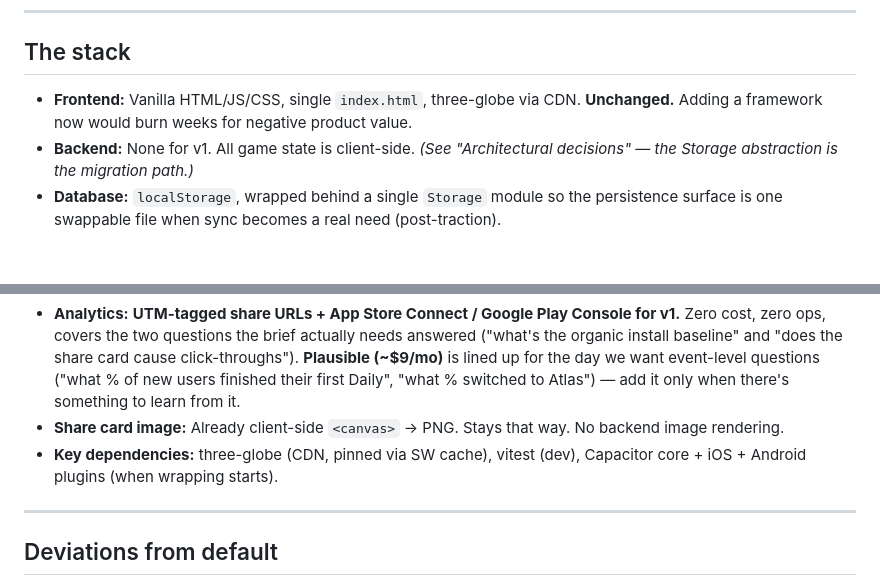
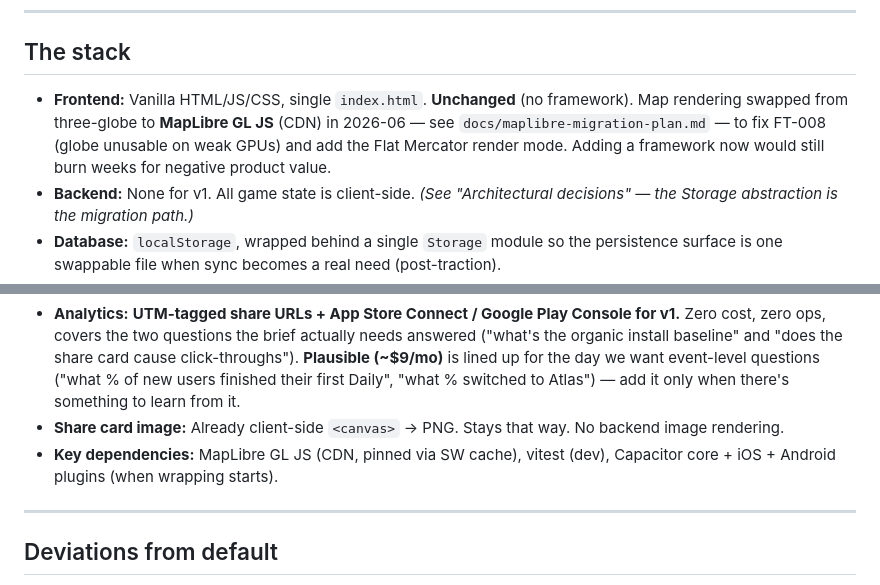
Before and after one commit to eganc/global-recall, a Markdown page: docs/stack-decision.md, 2 parts joined by grey strips. Rendered like a GitHub page; blank space fills up the shorter version.

```diff
--- a/docs/stack-decision.md
+++ b/docs/stack-decision.md
@@ -15,7 +15,7 @@ So the question this doc actually answers is: **what does the existing stack nee
 
 ## The stack
 
-- **Frontend:** Vanilla HTML/JS/CSS, single `index.html`, three-globe via CDN. **Unchanged.** Adding a framework now would burn weeks for negative product value.
+- **Frontend:** Vanilla HTML/JS/CSS, single `index.html`. **Unchanged** (no framework). Map rendering swapped from three-globe to **MapLibre GL JS** (CDN) in 2026-06 — see `docs/maplibre-migration-plan.md` — to fix FT-008 (globe unusable on weak GPUs) and add the Flat Mercator render mode. Adding a framework now would still burn weeks for negative product value.
 - **Backend:** None for v1. All game state is client-side. *(See "Architectural decisions" — the Storage abstraction is the migration path.)*
 - **Database:** `localStorage`, wrapped behind a single `Storage` module so the persistence surface is one swappable file when sync becomes a real need (post-traction).
 - **Auth:** None for v1. The brief explicitly defers account/sync until users ask. Auth is one-shot risk HIGH — don't add it speculatively.
@@ -24,7 +24,7 @@ So the question this doc actually answers is: **what does the existing stack nee
 - **Payments:** N/A for v1 — brief says "keep it free until traction is real."
 - **Analytics:** **UTM-tagged share URLs + App Store Connect / Google Play Console for v1.** Zero cost, zero ops, covers the two questions the brief actually needs answered ("what's the organic install baseline" and "does the share card cause click-throughs"). **Plausible (~$9/mo)** is lined up for the day we want event-level questions ("what % of new users finished their first Daily", "what % switched to Atlas") — add it only when there's something to learn from it.
 - **Share card image:** Already client-side `<canvas>` → PNG. Stays that way. No backend image rendering.
-- **Key dependencies:** three-globe (CDN, pinned via SW cache), vitest (dev), Capacitor core + iOS + Android plugins (when wrapping starts).
+- **Key dependencies:** MapLibre GL JS (CDN, pinned via SW cache), vitest (dev), Capacitor core + iOS + Android plugins (when wrapping starts).
 
 ---
 
```
Also changed, not shown: docs/feedback-log.md (+2 -2 lines), docs/maplibre-migration-plan.md (+1 -1 lines).
